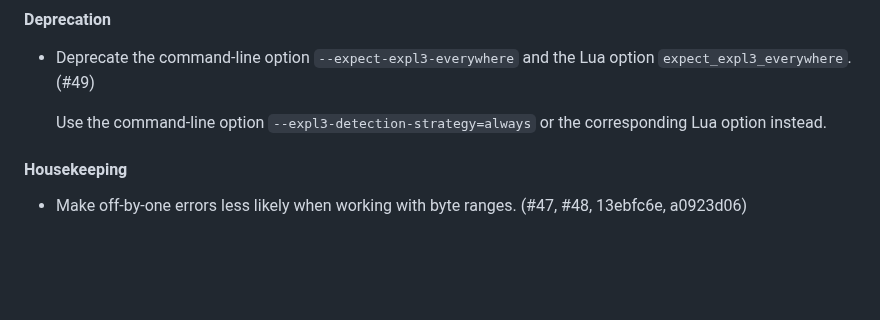
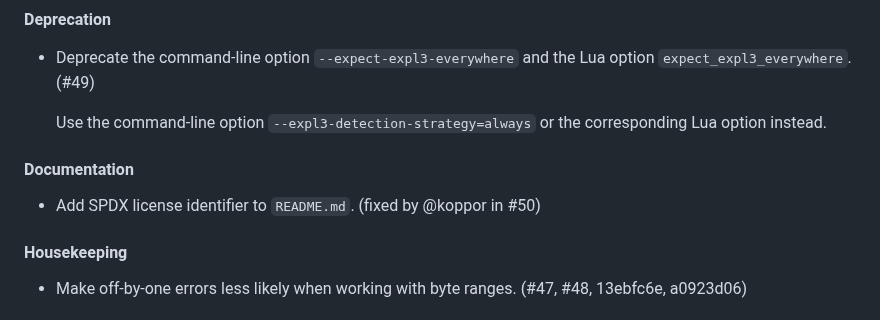
Before and after one commit to Witiko/expltools, a Markdown page: CHANGES.md, the part around the change. GitHub-like rendering; blank space fills up the shorter version.

```diff
--- a/CHANGES.md
+++ b/CHANGES.md
@@ -46,6 +46,10 @@
 
   Use the command-line option `--expl3-detection-strategy=always` or the
   corresponding Lua option instead.
+
+#### Documentation
+
+- Add SPDX license identifier to `README.md`. (fixed by @koppor in #50)
 
 #### Housekeeping
 
```
